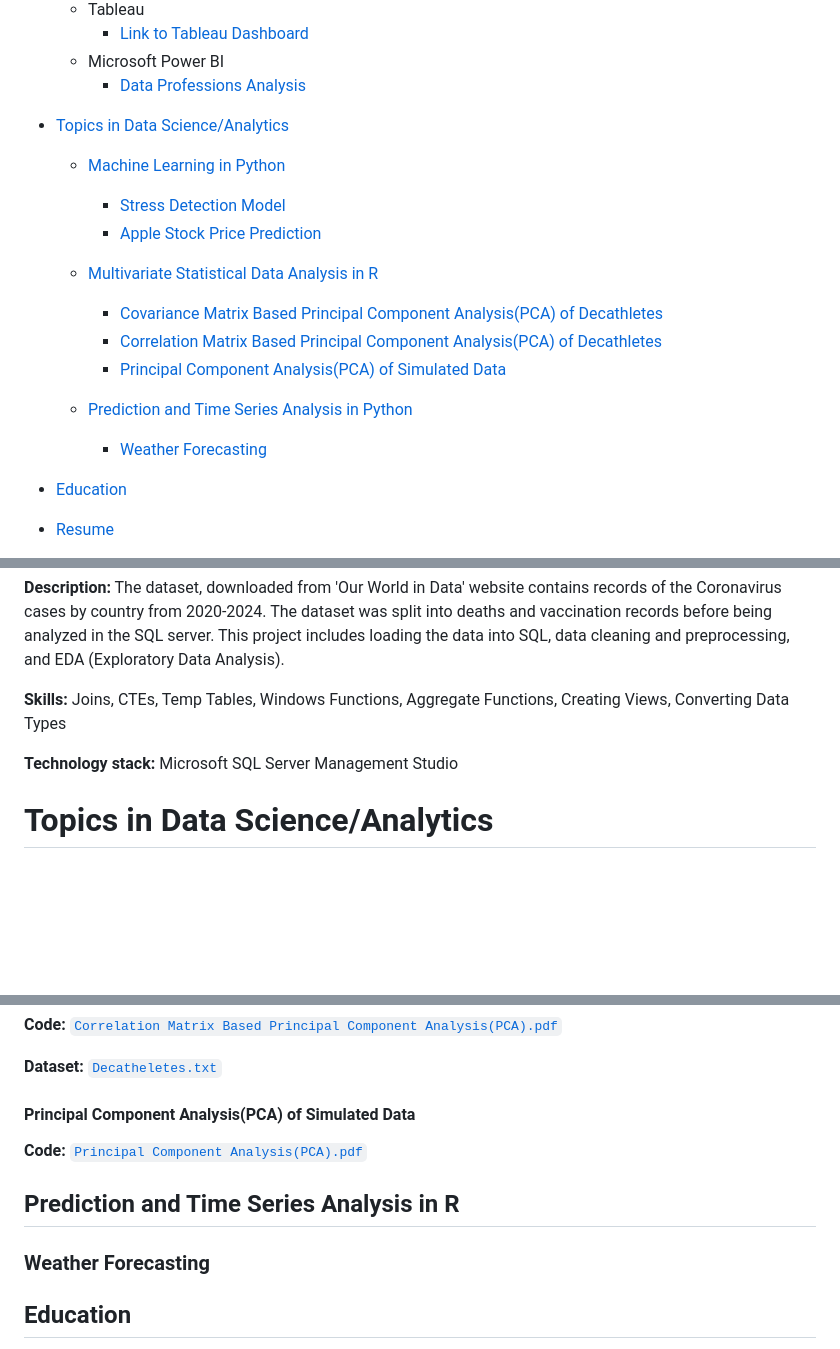
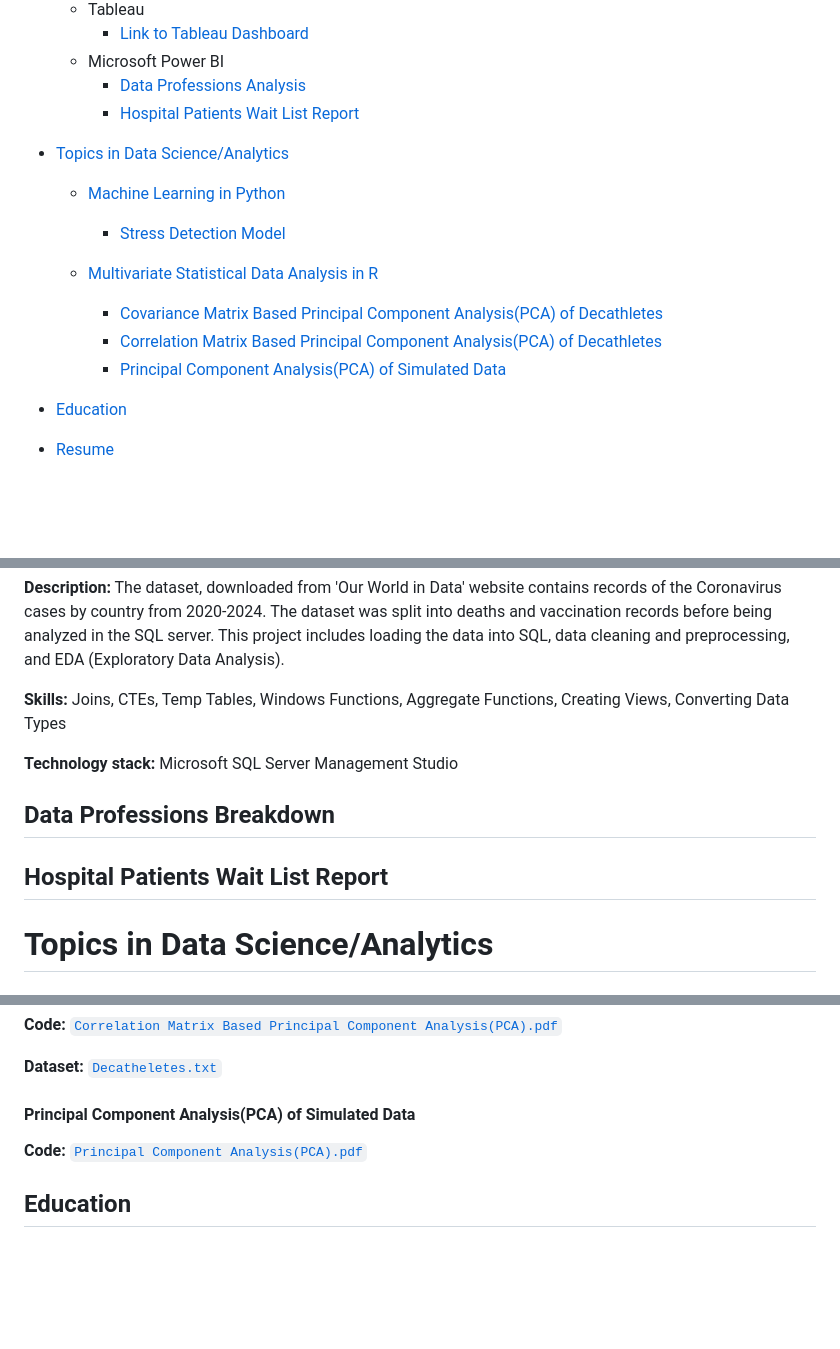
Before and after one commit to PatienceAdzo/AdzoTheAnalyst, a Markdown page: README.md, 3 parts joined by grey strips. GitHub-like rendering; blank space fills up the shorter version.

```diff
--- a/README.md
+++ b/README.md
@@ -31,22 +31,18 @@ The projects in this repository are a combination of personal projects I have do
     - [Link to Tableau Dashboard](https://public.tableau.com/app/profile/patience.anipa/vizzes)
   - Microsoft Power BI
     - [Data Professions Analysis](https://github.com/PatienceAdzo/AdzoTheAnalyst/blob/main/README.md#data-professions-analysis)
+    - [Hospital Patients Wait List Report]()
 
 - [Topics in Data Science/Analytics](https://github.com/PatienceAdzo/AdzoTheAnalyst/blob/main/README.md#portfolio-projects-by-topic)
 
   - [Machine Learning in Python](https://github.com/PatienceAdzo/AdzoTheAnalyst#machine-learning-in-python)
     - [Stress Detection Model](https://github.com/PatienceAdzo/AdzoTheAnalyst/tree/main#stress-detection-model)
-    - [Apple Stock Price Prediction](https://github.com/PatienceAdzo/AdzoTheAnalyst#apple-stock-price-prediction)
 
 
   - [Multivariate Statistical Data Analysis in R](https://github.com/PatienceAdzo/AdzoTheAnalyst#multivariate-statistical-data-analysis-in-r)
     - [Covariance Matrix Based Principal Component Analysis(PCA) of Decathletes](https://github.com/PatienceAdzo/AdzoTheAnalyst#covariance-matrix-based-principal-component-analysispca-of-decathletes)
     - [Correlation Matrix Based Principal Component Analysis(PCA) of Decathletes](https://github.com/PatienceAdzo/AdzoTheAnalyst#correlation-matrix-based-principal-component-analysispca-of-decathletes)
     - [Principal Component Analysis(PCA) of Simulated Data](https://github.com/PatienceAdzo/AdzoTheAnalyst#principal-component-analysispca-of-simulated-data)
-
-
-  - [Prediction and Time Series Analysis in Python](https://github.com/PatienceAdzo/AdzoTheAnalyst#prediction-and-time-series-analysis-in-r)
-    - [Weather Forecasting](https://github.com/PatienceAdzo/AdzoTheAnalyst#weather-forecasting)
 
 - [Education](https://github.com/PatienceAdzo/AdzoTheAnalyst#education)
 - [Resume](https://github.com/PatienceAdzo/AdzoTheAnalyst#resume)
@@ -115,8 +111,9 @@ In this section I list the data analytics projects, briefly describing the techn
 
 **Technology stack:** Microsoft SQL Server Management Studio
 
+## Data Professions Breakdown
 
-
+## Hospital Patients Wait List Report
 
 
 # Topics in Data Science/Analytics
@@ -161,11 +156,6 @@ Principal Component Analysis (PCA) is a dimensionality reduction technique commo
 
 
 
-## Prediction and Time Series Analysis in R
-### Weather Forecasting
-
-
-
 ## Education
 
 Aalto University, Finland:
```
Also changed, not shown: other parts of README.md (+0 -2 lines).
